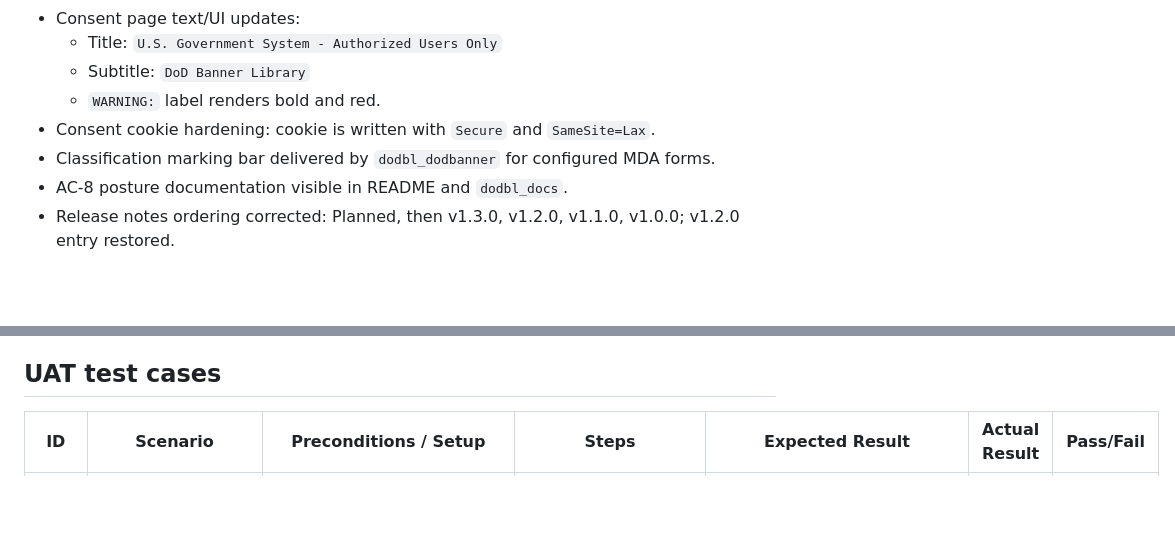
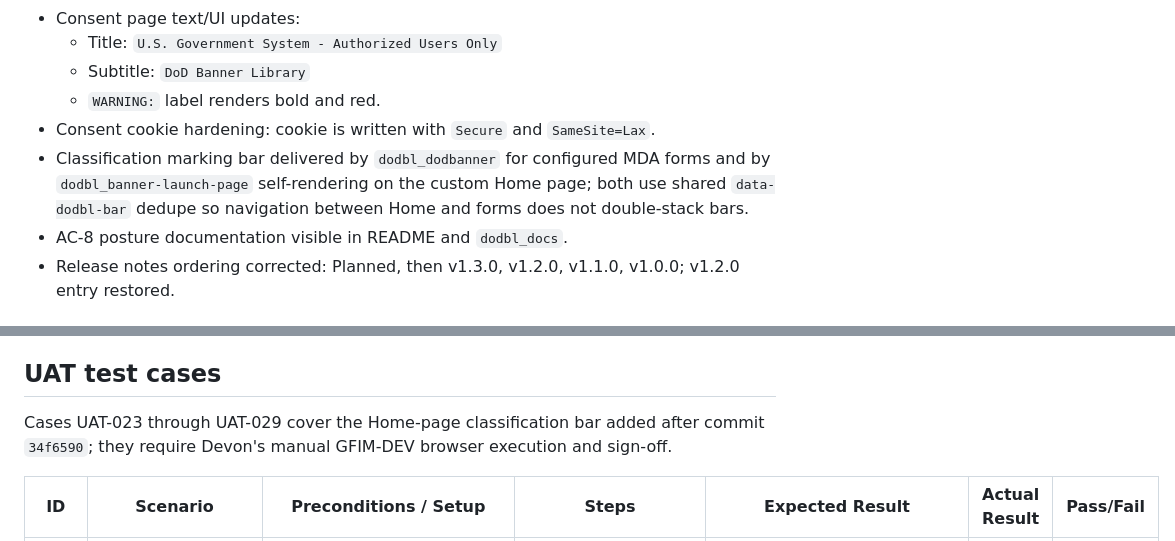
Before and after one commit to DevonAleshireMSFT/dod-banner-library, a Markdown page: docs/uat/UAT-v1.3.0-consent-gate.md, 2 parts joined by grey strips. Rendered like a GitHub page; blank space fills up the shorter version.

```diff
--- a/docs/uat/UAT-v1.3.0-consent-gate.md
+++ b/docs/uat/UAT-v1.3.0-consent-gate.md
@@ -21,7 +21,7 @@ Covered current-build behavior:
   - Subtitle: `DoD Banner Library`
   - `WARNING:` label renders bold and red.
 - Consent cookie hardening: cookie is written with `Secure` and `SameSite=Lax`.
-- Classification marking bar delivered by `dodbl_dodbanner` for configured MDA forms.
+- Classification marking bar delivered by `dodbl_dodbanner` for configured MDA forms and by `dodbl_banner-launch-page` self-rendering on the custom Home page; both use shared `data-dodbl-bar` dedupe so navigation between Home and forms does not double-stack bars.
 - AC-8 posture documentation visible in README and `dodbl_docs`.
 - Release notes ordering corrected: Planned, then v1.3.0, v1.2.0, v1.1.0, v1.0.0; v1.2.0 entry restored.
 
@@ -45,6 +45,8 @@ Covered current-build behavior:
 The v1.3.0 home-page consent gate is a UX-level entry pattern, not hard enforcement. Deep links, global search, pinned/recent items, disabled JavaScript, browser developer tools, and direct API/OData access can bypass client-side consent. This is tracked as issue #13 and should be documented during UAT as a known limitation, not treated as an unexpected failure of this build.
 
 ## UAT test cases
+
+Cases UAT-023 through UAT-029 cover the Home-page classification bar added after commit `34f6590`; they require Devon's manual GFIM-DEV browser execution and sign-off.
 
 | ID | Scenario | Preconditions / Setup | Steps | Expected Result | Actual Result | Pass/Fail |
 |---|---|---|---|---|---|---|
```
Also changed, not shown: other parts of docs/uat/UAT-v1.3.0-consent-gate.md (+7 -0 lines).
